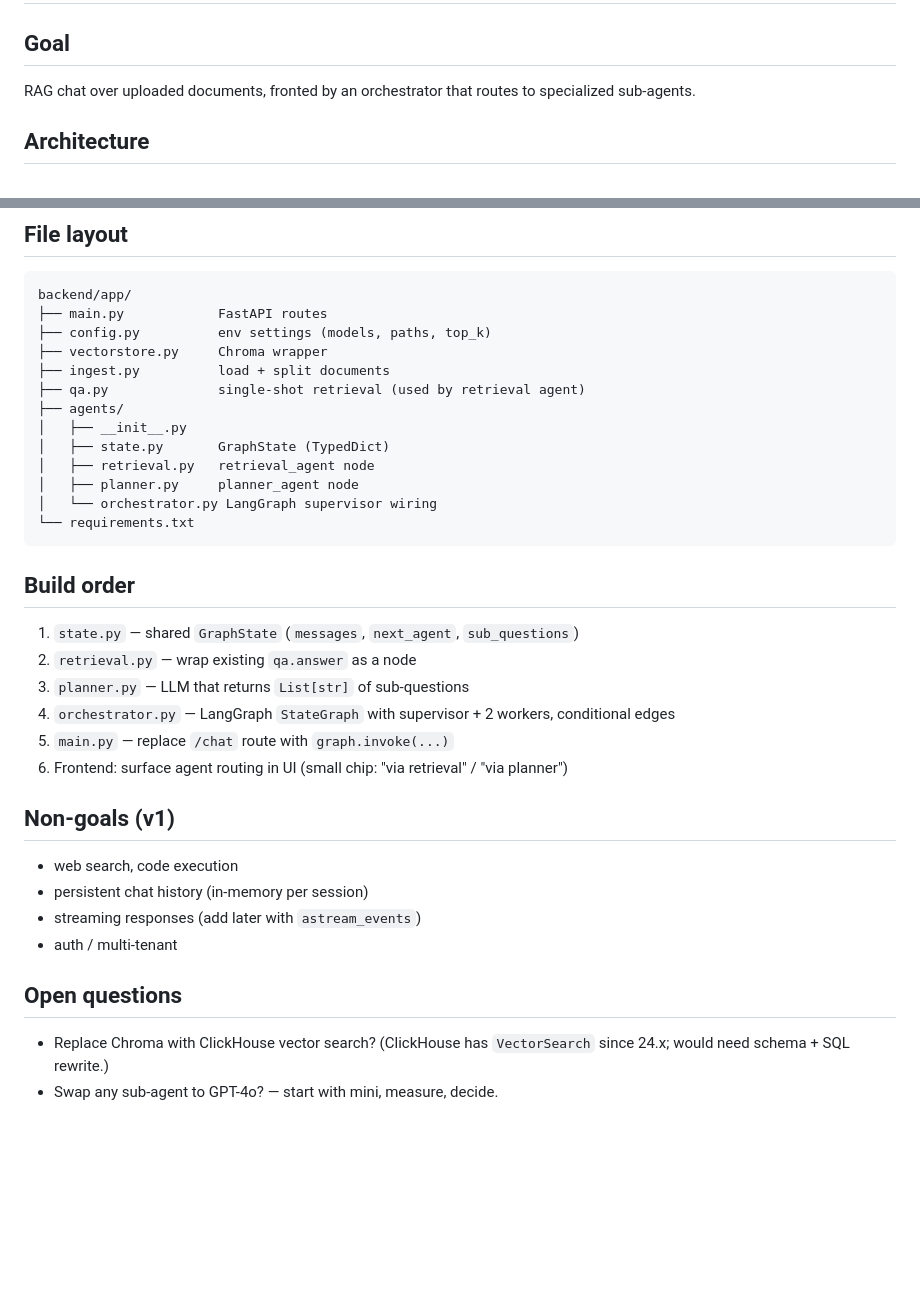
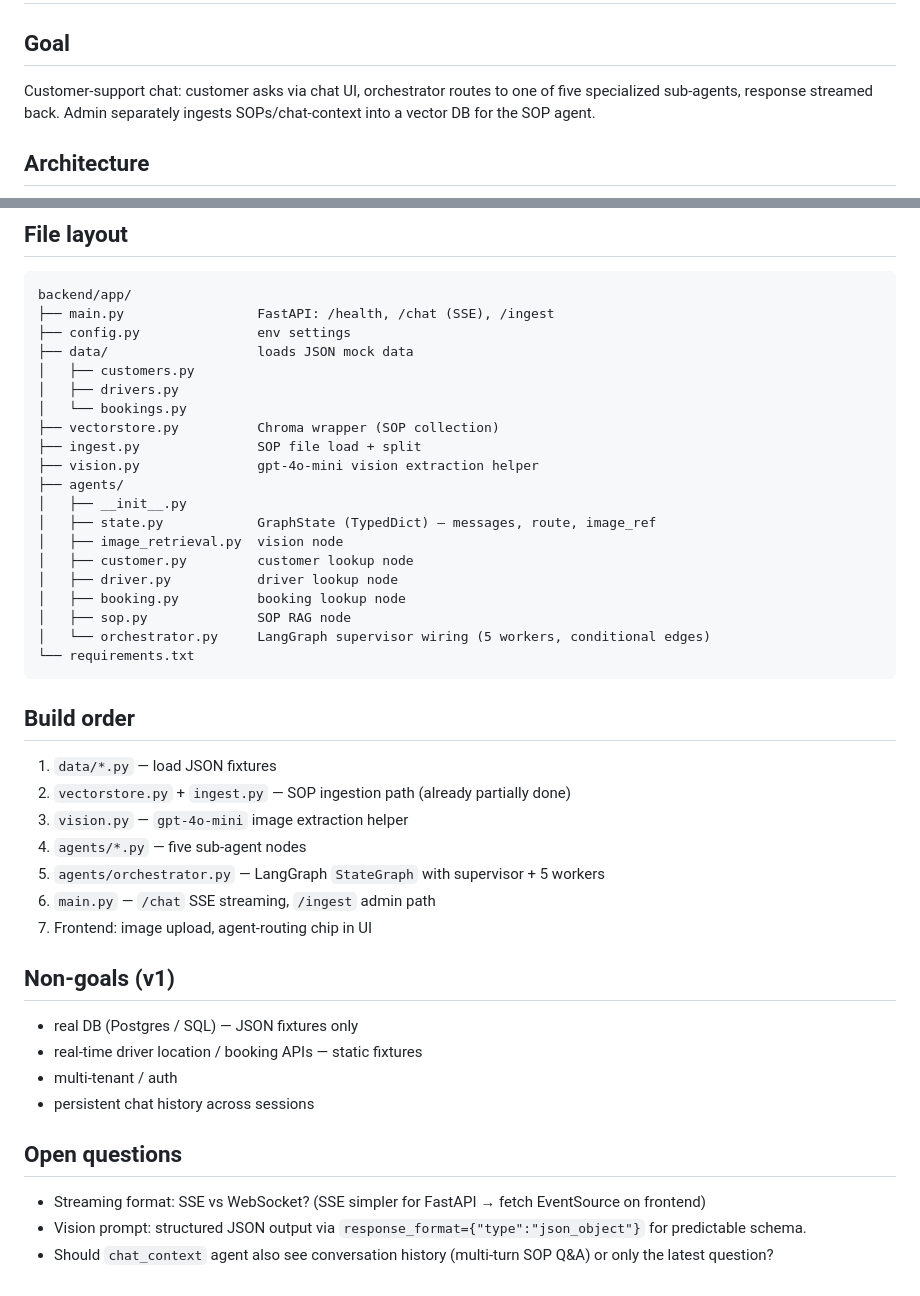
Before and after one commit to TheZenMind07/agentic-chat-system, a Markdown page: docs/plan.md, 2 parts joined by grey strips. Rendered like a GitHub page; blank space fills up the shorter version.

````diff
--- a/docs/plan.md
+++ b/docs/plan.md
@@ -1,7 +1,7 @@
 # Plan — agentic-chat-system
 
 ## Goal
-RAG chat over uploaded documents, fronted by an orchestrator that routes to specialized sub-agents.
+Customer-support chat: customer asks via chat UI, orchestrator routes to one of five specialized sub-agents, response streamed back. Admin separately ingests SOPs/chat-context into a vector DB for the SOP agent.
 
 ## Architecture
 
@@ -43,35 +77,44 @@ Heuristics baked into the orchestrator system prompt:
 
 ```
 backend/app/
-├── main.py            FastAPI routes
-├── config.py          env settings (models, paths, top_k)
-├── vectorstore.py     Chroma wrapper
-├── ingest.py          load + split documents
-├── qa.py              single-shot retrieval (used by retrieval agent)
+├── main.py                 FastAPI: /health, /chat (SSE), /ingest
+├── config.py               env settings
+├── data/                   loads JSON mock data
+│   ├── customers.py
+│   ├── drivers.py
+│   └── bookings.py
+├── vectorstore.py          Chroma wrapper (SOP collection)
+├── ingest.py               SOP file load + split
+├── vision.py               gpt-4o-mini vision extraction helper
 ├── agents/
 │   ├── __init__.py
-│   ├── state.py       GraphState (TypedDict)
-│   ├── retrieval.py   retrieval_agent node
-│   ├── planner.py     planner_agent node
-│   └── orchestrator.py LangGraph supervisor wiring
+│   ├── state.py            GraphState (TypedDict) — messages, route, image_ref
+│   ├── image_retrieval.py  vision node
+│   ├── customer.py         customer lookup node
+│   ├── driver.py           driver lookup node
+│   ├── booking.py          booking lookup node
+│   ├── sop.py              SOP RAG node
+│   └── orchestrator.py     LangGraph supervisor wiring (5 workers, conditional edges)
 └── requirements.txt
 ```
 
 ## Build order
 
-1. `state.py` — shared `GraphState` (`messages`, `next_agent`, `sub_questions`)
-2. `retrieval.py` — wrap existing `qa.answer` as a node
-3. `planner.py` — LLM that returns `List[str]` of sub-questions
-4. `orchestrator.py` — LangGraph `StateGraph` with supervisor + 2 workers, conditional edges
-5. `main.py` — replace `/chat` route with `graph.invoke(...)`
-6. Frontend: surface agent routing in UI (small chip: "via retrieval" / "via planner")
+1. `data/*.py` — load JSON fixtures
+2. `vectorstore.py` + `ingest.py` — SOP ingestion path (already partially done)
+3. `vision.py` — `gpt-4o-mini` image extraction helper
+4. `agents/*.py` — five sub-agent nodes
+5. `agents/orchestrator.py` — LangGraph `StateGraph` with supervisor + 5 workers
+6. `main.py` — `/chat` SSE streaming, `/ingest` admin path
+7. Frontend: image upload, agent-routing chip in UI
 
 ## Non-goals (v1)
-- web search, code execution
-- persistent chat history (in-memory per session)
-- streaming responses (add later with `astream_events`)
-- auth / multi-tenant
+- real DB (Postgres / SQL) — JSON fixtures only
+- real-time driver location / booking APIs — static fixtures
+- multi-tenant / auth
+- persistent chat history across sessions
 
 ## Open questions
-- Replace Chroma with ClickHouse vector search? (ClickHouse has `VectorSearch` since 24.x; would need schema + SQL rewrite.)
-- Swap any sub-agent to GPT-4o? — start with mini, measure, decide.
+- Streaming format: SSE vs WebSocket? (SSE simpler for FastAPI → fetch EventSource on frontend)
+- Vision prompt: structured JSON output via `response_format={"type":"json_object"}` for predictable schema.
+- Should `chat_context` agent also see conversation history (multi-turn SOP Q&A) or only the latest question?
````
Also changed, not shown: other parts of docs/plan.md (+59 -25 lines), agentic-chat-system.png (added), docs/images/architecture.png (added).
